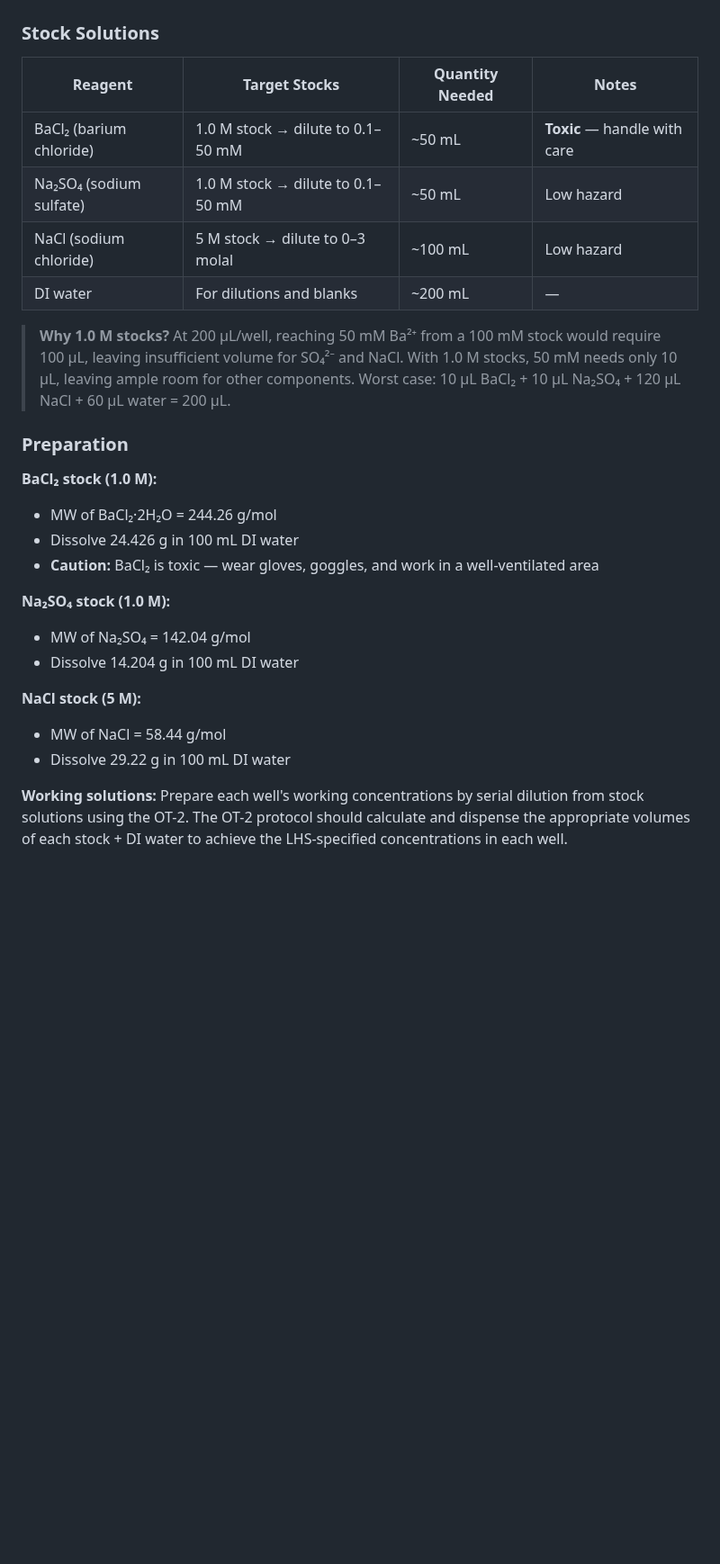
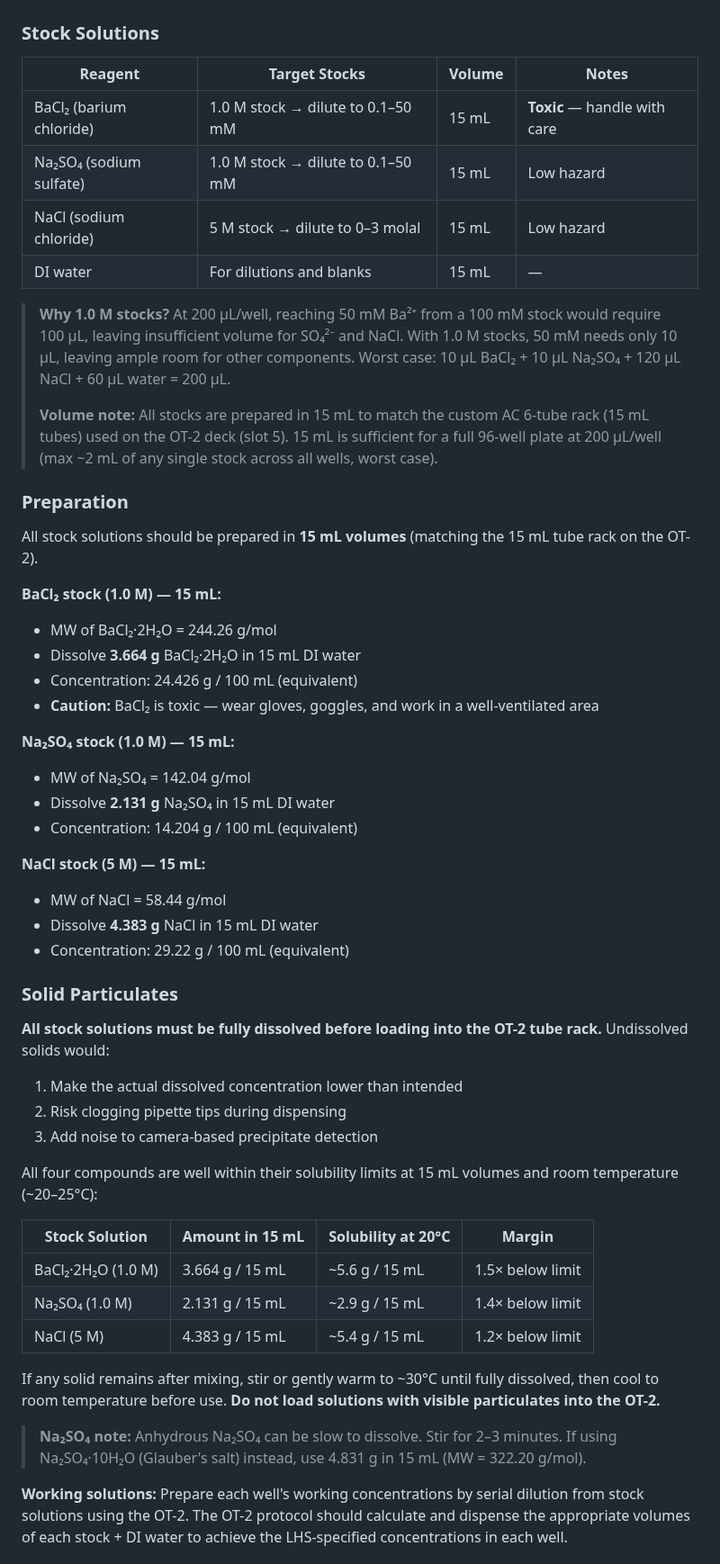
Before and after one commit to vertical-cloud-lab/digital-wetlab, a Markdown page: experiments/002-baso4-precipitation/README.md, the part around one of its changes. Shown at 90% size. Drawn GitHub-style; blank space fills up the shorter version.

Commit message:
Scale all stock solutions to 15 mL volumes, add solid particulates guidance
Co-authored-by: swcharles <185848910+swcharles@users.noreply.github.com>

```diff
--- a/experiments/002-baso4-precipitation/README.md
+++ b/experiments/002-baso4-precipitation/README.md
@@ -82,29 +82,55 @@ conditions = qmc.scale(sample, l_bounds, u_bounds)
 
 ### Stock Solutions
 
-| Reagent | Target Stocks | Quantity Needed | Notes |
-|---------|--------------|-----------------|-------|
-| BaCl₂ (barium chloride) | 1.0 M stock → dilute to 0.1–50 mM | ~50 mL | **Toxic** — handle with care |
-| Na₂SO₄ (sodium sulfate) | 1.0 M stock → dilute to 0.1–50 mM | ~50 mL | Low hazard |
-| NaCl (sodium chloride) | 5 M stock → dilute to 0–3 molal | ~100 mL | Low hazard |
-| DI water | For dilutions and blanks | ~200 mL | — |
+| Reagent | Target Stocks | Volume | Notes |
+|---------|--------------|--------|-------|
+| BaCl₂ (barium chloride) | 1.0 M stock → dilute to 0.1–50 mM | 15 mL | **Toxic** — handle with care |
+| Na₂SO₄ (sodium sulfate) | 1.0 M stock → dilute to 0.1–50 mM | 15 mL | Low hazard |
+| NaCl (sodium chloride) | 5 M stock → dilute to 0–3 molal | 15 mL | Low hazard |
+| DI water | For dilutions and blanks | 15 mL | — |
 
 > **Why 1.0 M stocks?** At 200 µL/well, reaching 50 mM Ba²⁺ from a 100 mM stock would require 100 µL, leaving insufficient volume for SO₄²⁻ and NaCl. With 1.0 M stocks, 50 mM needs only 10 µL, leaving ample room for other components. Worst case: 10 µL BaCl₂ + 10 µL Na₂SO₄ + 120 µL NaCl + 60 µL water = 200 µL.
+>
+> **Volume note:** All stocks are prepared in 15 mL to match the custom AC 6-tube rack (15 mL tubes) used on the OT-2 deck (slot 5). 15 mL is sufficient for a full 96-well plate at 200 µL/well (max ~2 mL of any single stock across all wells, worst case).
 
 ### Preparation
 
-**BaCl₂ stock (1.0 M):**
+All stock solutions should be prepared in **15 mL volumes** (matching the 15 mL tube rack on the OT-2).
+
+**BaCl₂ stock (1.0 M) — 15 mL:**
 - MW of BaCl₂·2H₂O = 244.26 g/mol
-- Dissolve 24.426 g in 100 mL DI water
+- Dissolve **3.664 g** BaCl₂·2H₂O in 15 mL DI water
+- Concentration: 24.426 g / 100 mL (equivalent)
 - **Caution:** BaCl₂ is toxic — wear gloves, goggles, and work in a well-ventilated area
 
-**Na₂SO₄ stock (1.0 M):**
+**Na₂SO₄ stock (1.0 M) — 15 mL:**
 - MW of Na₂SO₄ = 142.04 g/mol
-- Dissolve 14.204 g in 100 mL DI water
+- Dissolve **2.131 g** Na₂SO₄ in 15 mL DI water
+- Concentration: 14.204 g / 100 mL (equivalent)
 
-**NaCl stock (5 M):**
+**NaCl stock (5 M) — 15 mL:**
 - MW of NaCl = 58.44 g/mol
-- Dissolve 29.22 g in 100 mL DI water
+- Dissolve **4.383 g** NaCl in 15 mL DI water
+- Concentration: 29.22 g / 100 mL (equivalent)
+
+### Solid Particulates
+
+**All stock solutions must be fully dissolved before loading into the OT-2 tube rack.** Undissolved solids would:
+1. Make the actual dissolved concentration lower than intended
+2. Risk clogging pipette tips during dispensing
+3. Add noise to camera-based precipitate detection
+
+All four compounds are well within their solubility limits at 15 mL volumes and room temperature (~20–25°C):
+
+| Stock Solution | Amount in 15 mL | Solubility at 20°C | Margin |
+|---------------|-----------------|-------------------|--------|
+| BaCl₂·2H₂O (1.0 M) | 3.664 g / 15 mL | ~5.6 g / 15 mL | 1.5× below limit |
+| Na₂SO₄ (1.0 M) | 2.131 g / 15 mL | ~2.9 g / 15 mL | 1.4× below limit |
+| NaCl (5 M) | 4.383 g / 15 mL | ~5.4 g / 15 mL | 1.2× below limit |
+
+If any solid remains after mixing, stir or gently warm to ~30°C until fully dissolved, then cool to room temperature before use. **Do not load solutions with visible particulates into the OT-2.**
+
+> **Na₂SO₄ note:** Anhydrous Na₂SO₄ can be slow to dissolve. Stir for 2–3 minutes. If using Na₂SO₄·10H₂O (Glauber's salt) instead, use 4.831 g in 15 mL (MW = 322.20 g/mol).
 
 **Working solutions:** Prepare each well's working concentrations by serial dilution from stock solutions using the OT-2. The OT-2 protocol should calculate and dispense the appropriate volumes of each stock + DI water to achieve the LHS-specified concentrations in each well.
 
```
Also changed, not shown: other parts of experiments/002-baso4-precipitation/README.md (+6 -6 lines), experiments/003-pbs-vial-tests/README.md (+18 -11 lines).
